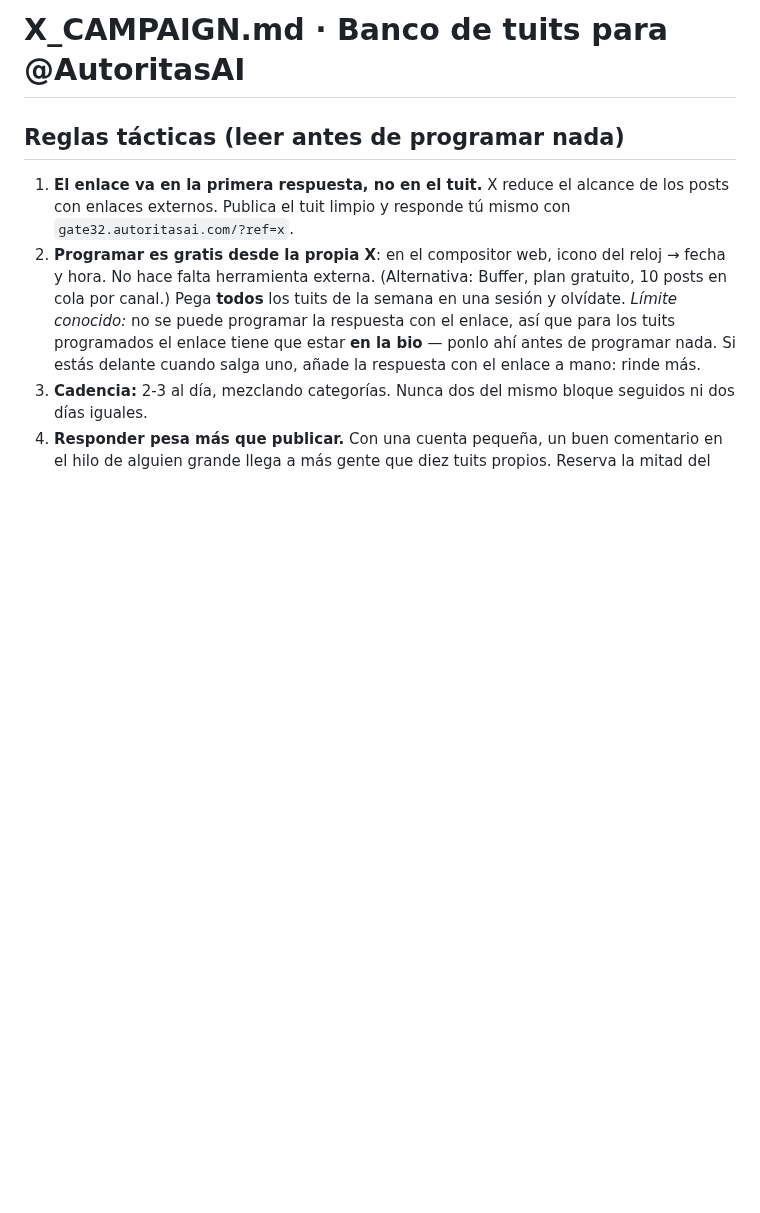
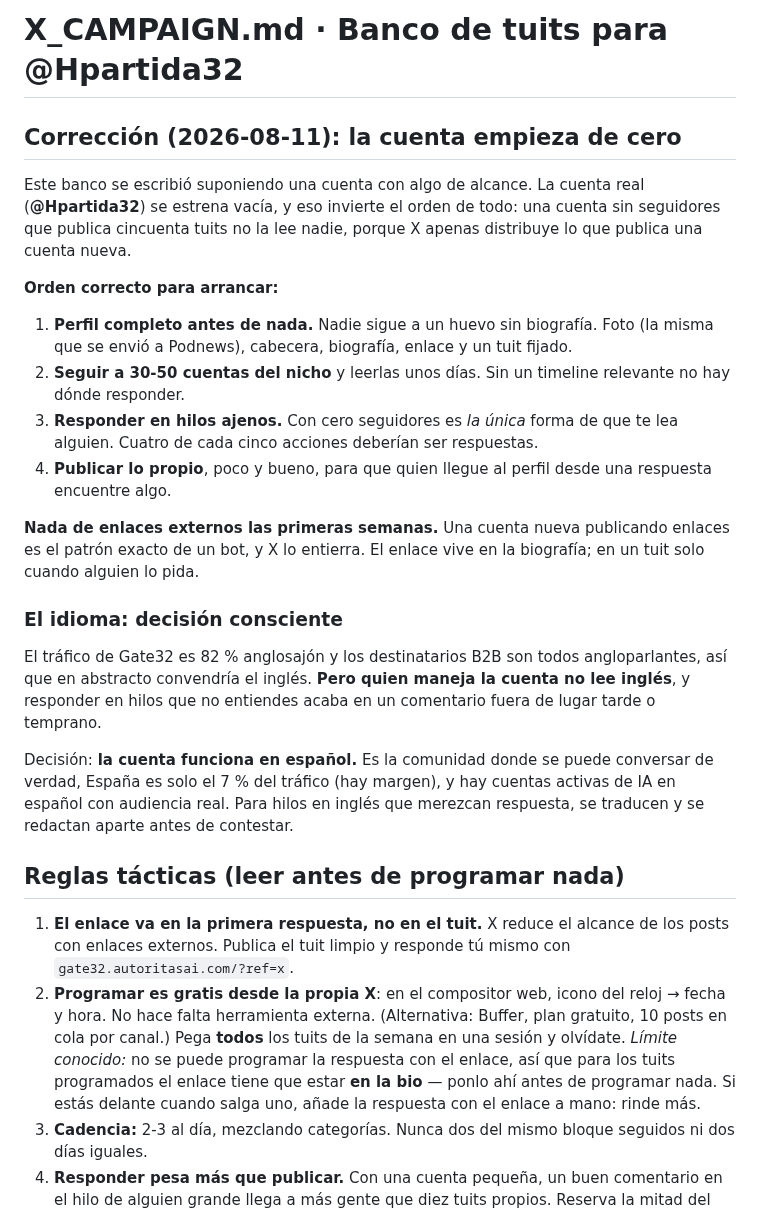
Before and after one commit to ilcapo32-blip/gate32, a Markdown page: X_CAMPAIGN.md, the part around the change. GitHub-like rendering; blank space fills up the shorter version.

Commit message:
docs: rewrite the X plan for an account that starts from zero
The tweet bank assumed an account with some reach. The real account is new
and empty, which inverts the order of everything: an account with no
followers posting fifty tweets reaches nobody, because X barely distributes
what a new account publishes. Profile first, then following and replying,
and posting last. No external links for the first weeks either, since that
is the exact pattern of a bot account.

Language is now a stated decision rather than an accident: the account runs
in Spanish because that is where its owner can actually hold a conversation.
Replying inside English threads you cannot read ends in a misplaced comment
sooner or later, and our traffic being anglophone does not change that.

```diff
--- a/X_CAMPAIGN.md
+++ b/X_CAMPAIGN.md
@@ -1,4 +1,39 @@
-# X_CAMPAIGN.md · Banco de tuits para @AutoritasAI
+# X_CAMPAIGN.md · Banco de tuits para @Hpartida32
+
+## Corrección (2026-08-11): la cuenta empieza de cero
+
+Este banco se escribió suponiendo una cuenta con algo de alcance. La cuenta
+real (**@Hpartida32**) se estrena vacía, y eso invierte el orden de todo: una
+cuenta sin seguidores que publica cincuenta tuits no la lee nadie, porque X
+apenas distribuye lo que publica una cuenta nueva.
+
+**Orden correcto para arrancar:**
+
+1. **Perfil completo antes de nada.** Nadie sigue a un huevo sin biografía. Foto
+   (la misma que se envió a Podnews), cabecera, biografía, enlace y un tuit
+   fijado.
+2. **Seguir a 30-50 cuentas del nicho** y leerlas unos días. Sin un timeline
+   relevante no hay dónde responder.
+3. **Responder en hilos ajenos.** Con cero seguidores es *la única* forma de que
+   te lea alguien. Cuatro de cada cinco acciones deberían ser respuestas.
+4. **Publicar lo propio**, poco y bueno, para que quien llegue al perfil desde
+   una respuesta encuentre algo.
+
+**Nada de enlaces externos las primeras semanas.** Una cuenta nueva publicando
+enlaces es el patrón exacto de un bot, y X lo entierra. El enlace vive en la
+biografía; en un tuit solo cuando alguien lo pida.
+
+### El idioma: decisión consciente
+
+El tráfico de Gate32 es 82 % anglosajón y los destinatarios B2B son todos
+angloparlantes, así que en abstracto convendría el inglés. **Pero quien maneja
+la cuenta no lee inglés**, y responder en hilos que no entiendes acaba en un
+comentario fuera de lugar tarde o temprano.
+
+Decisión: **la cuenta funciona en español.** Es la comunidad donde se puede
+conversar de verdad, España es solo el 7 % del tráfico (hay margen), y hay
+cuentas activas de IA en español con audiencia real. Para hilos en inglés que
+merezcan respuesta, se traducen y se redactan aparte antes de contestar.
 
 ## Reglas tácticas (leer antes de programar nada)
 
```
